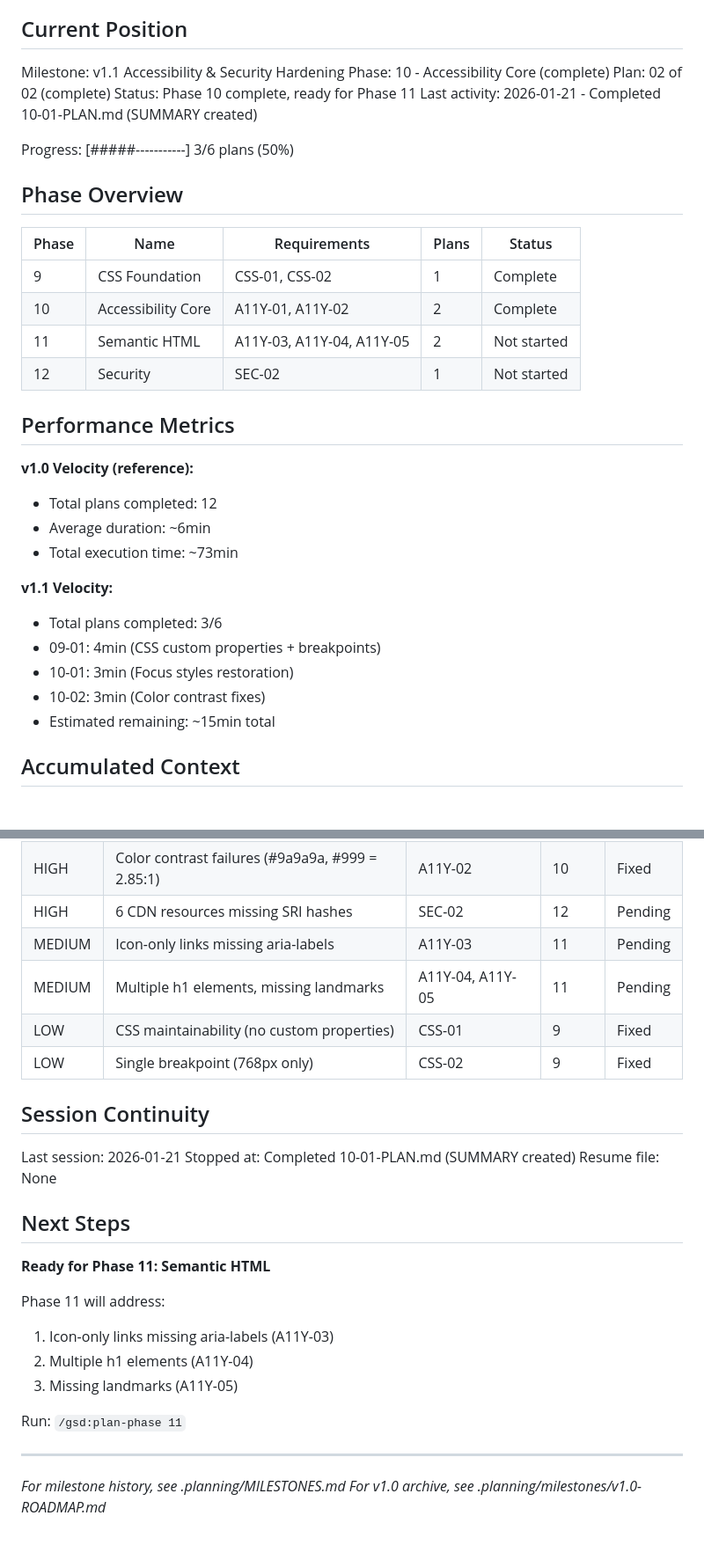
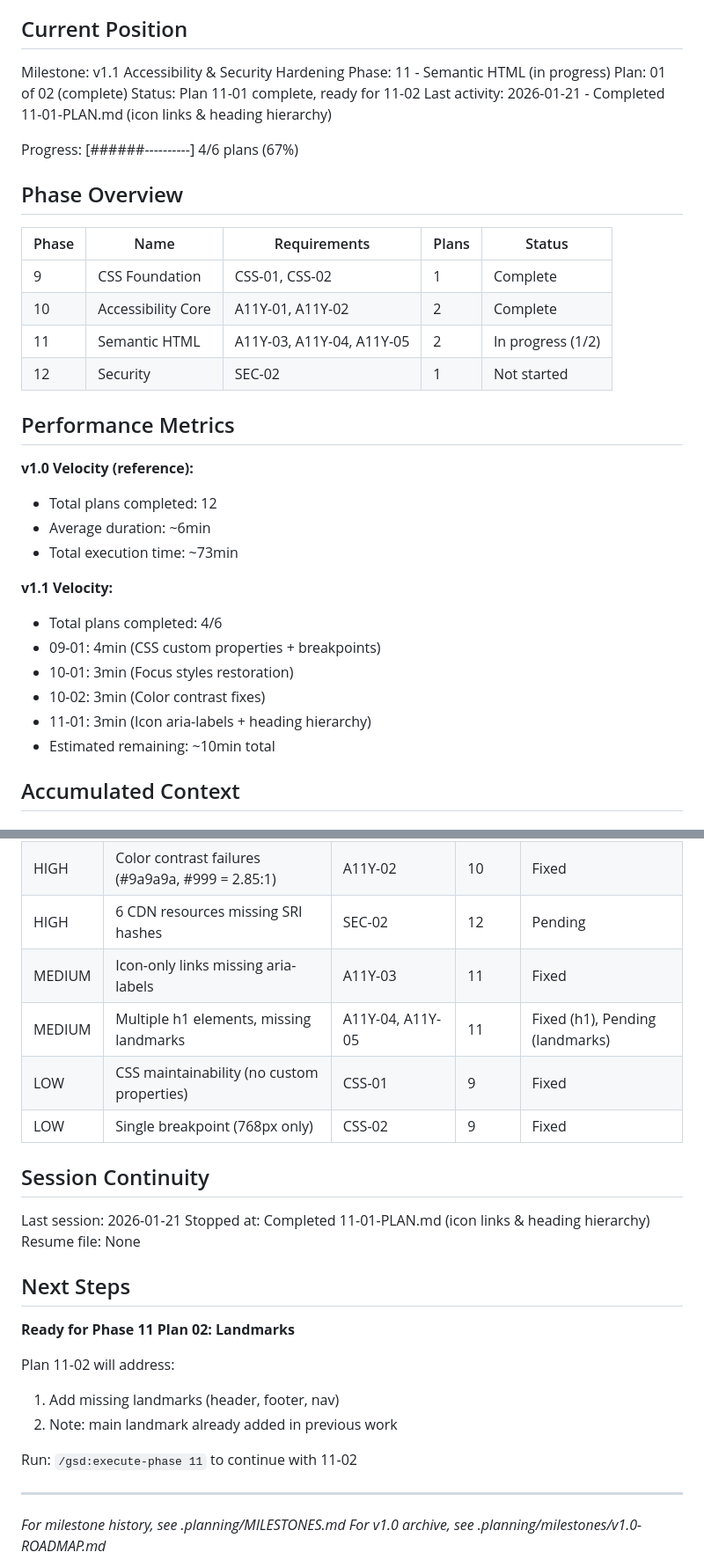
Before and after one commit to MMeffert/mitchellmeffert.com, a Markdown page: .planning/STATE.md, 2 parts joined by grey strips. Shown at 88% size. GitHub-like rendering; blank space fills up the shorter version.

Commit message:
docs(11-01): complete icon links & heading hierarchy plan
Tasks completed: 2/2
- Task 1: Add aria-labels to icon-only links
- Task 2: Fix heading hierarchy

SUMMARY: .planning/phases/11-semantic-html/11-01-SUMMARY.md

```diff
--- a/.planning/STATE.md
+++ b/.planning/STATE.md
@@ -10,12 +10,12 @@ See: .planning/PROJECT.md (updated 2026-01-20)
 ## Current Position
 
 Milestone: v1.1 Accessibility & Security Hardening
-Phase: 10 - Accessibility Core (complete)
-Plan: 02 of 02 (complete)
-Status: Phase 10 complete, ready for Phase 11
-Last activity: 2026-01-21 - Completed 10-01-PLAN.md (SUMMARY created)
+Phase: 11 - Semantic HTML (in progress)
+Plan: 01 of 02 (complete)
+Status: Plan 11-01 complete, ready for 11-02
+Last activity: 2026-01-21 - Completed 11-01-PLAN.md (icon links & heading hierarchy)
 
-Progress: [#####-----------] 3/6 plans (50%)
+Progress: [######----------] 4/6 plans (67%)
 
 ## Phase Overview
 
@@ -23,7 +23,7 @@ Progress: [#####-----------] 3/6 plans (50%)
 |-------|------|--------------|-------|--------|
 | 9 | CSS Foundation | CSS-01, CSS-02 | 1 | Complete |
 | 10 | Accessibility Core | A11Y-01, A11Y-02 | 2 | Complete |
-| 11 | Semantic HTML | A11Y-03, A11Y-04, A11Y-05 | 2 | Not started |
+| 11 | Semantic HTML | A11Y-03, A11Y-04, A11Y-05 | 2 | In progress (1/2) |
 | 12 | Security | SEC-02 | 1 | Not started |
 
 ## Performance Metrics
@@ -34,11 +34,12 @@ Progress: [#####-----------] 3/6 plans (50%)
 - Total execution time: ~73min
 
 **v1.1 Velocity:**
-- Total plans completed: 3/6
+- Total plans completed: 4/6
 - 09-01: 4min (CSS custom properties + breakpoints)
 - 10-01: 3min (Focus styles restoration)
 - 10-02: 3min (Color contrast fixes)
-- Estimated remaining: ~15min total
+- 11-01: 3min (Icon aria-labels + heading hierarchy)
+- Estimated remaining: ~10min total
 
 ## Accumulated Context
 
@@ -72,27 +75,26 @@ From full site review (prioritized):
 | CRITICAL | Focus styles removed (css/style.css:64-72) | A11Y-01 | 10 | Fixed |
 | HIGH | Color contrast failures (#9a9a9a, #999 = 2.85:1) | A11Y-02 | 10 | Fixed |
 | HIGH | 6 CDN resources missing SRI hashes | SEC-02 | 12 | Pending |
-| MEDIUM | Icon-only links missing aria-labels | A11Y-03 | 11 | Pending |
-| MEDIUM | Multiple h1 elements, missing landmarks | A11Y-04, A11Y-05 | 11 | Pending |
+| MEDIUM | Icon-only links missing aria-labels | A11Y-03 | 11 | Fixed |
+| MEDIUM | Multiple h1 elements, missing landmarks | A11Y-04, A11Y-05 | 11 | Fixed (h1), Pending (landmarks) |
 | LOW | CSS maintainability (no custom properties) | CSS-01 | 9 | Fixed |
 | LOW | Single breakpoint (768px only) | CSS-02 | 9 | Fixed |
 
 ## Session Continuity
 
 Last session: 2026-01-21
-Stopped at: Completed 10-01-PLAN.md (SUMMARY created)
+Stopped at: Completed 11-01-PLAN.md (icon links & heading hierarchy)
 Resume file: None
 
 ## Next Steps
 
-**Ready for Phase 11: Semantic HTML**
+**Ready for Phase 11 Plan 02: Landmarks**
 
-Phase 11 will address:
-1. Icon-only links missing aria-labels (A11Y-03)
-2. Multiple h1 elements (A11Y-04)
-3. Missing landmarks (A11Y-05)
+Plan 11-02 will address:
+1. Add missing landmarks (header, footer, nav)
+2. Note: main landmark already added in previous work
 
-Run: `/gsd:plan-phase 11`
+Run: `/gsd:execute-phase 11` to continue with 11-02
 
 ---
 *For milestone history, see .planning/MILESTONES.md*
```
Also changed, not shown: other parts of .planning/STATE.md (+2 -0 lines), 1 other file.
